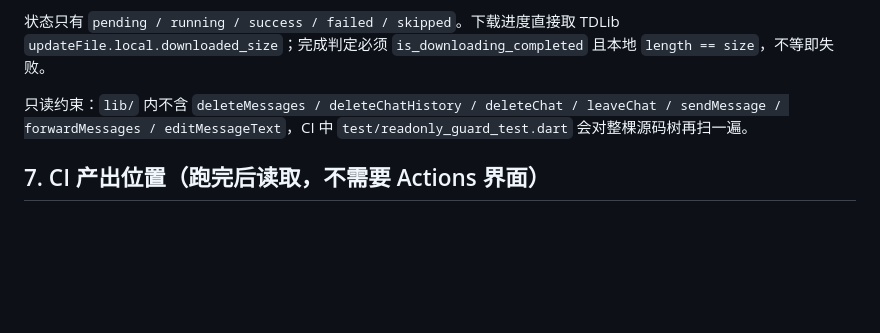
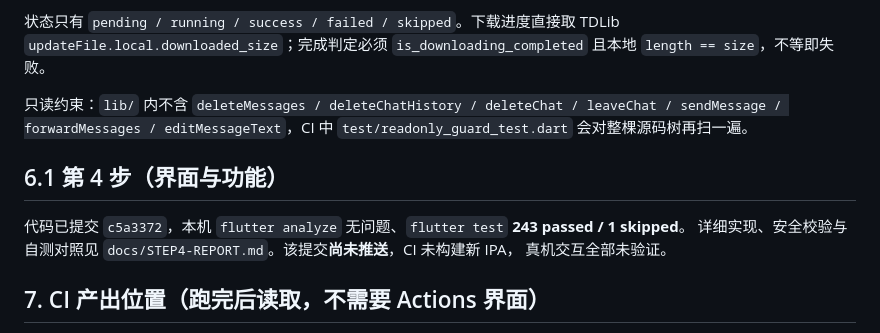
Before and after one commit to 1585365426/tg-media-probe, a Markdown page: docs/PROBE-STATUS.md, the part around one of its changes. Rendered like a GitHub page; blank space fills up the shorter version.

Commit message:
docs: step 4 report (UI, security checks, self-test matrix, open risks)

```diff
--- a/docs/PROBE-STATUS.md
+++ b/docs/PROBE-STATUS.md
@@ -139,6 +139,12 @@ run [40198573231](https://github.com/1585365426/tg-media-probe/actions/runs/4019
 
 只读约束：`lib/` 内不含 `deleteMessages / deleteChatHistory / deleteChat / leaveChat / sendMessage / forwardMessages / editMessageText`，CI 中 `test/readonly_guard_test.dart` 会对整棵源码树再扫一遍。
 
+## 6.1 第 4 步（界面与功能）
+
+代码已提交 `c5a3372`，本机 `flutter analyze` 无问题、`flutter test` **243 passed / 1 skipped**。
+详细实现、安全校验与自测对照见 `docs/STEP4-REPORT.md`。该提交**尚未推送**，CI 未构建新 IPA，
+真机交互全部未验证。
+
 ## 7. CI 产出位置（跑完后读取，不需要 Actions 界面）
 
 - `ci-report` 分支：`summary.txt / macos.txt / xcode.txt / iphoneos-sdk.txt / cocoapods.txt / flutter.txt / fetch-tdlib.txt / tdlib-layout.txt / pod-install.txt / deployment-targets.txt / analyze.txt / test.txt / build-ios.txt / inspect.txt / package.txt`
```
Also changed, not shown: other parts of docs/PROBE-STATUS.md (+1 -1 lines), docs/STEP4-REPORT.md (added, +267 -0 lines).
